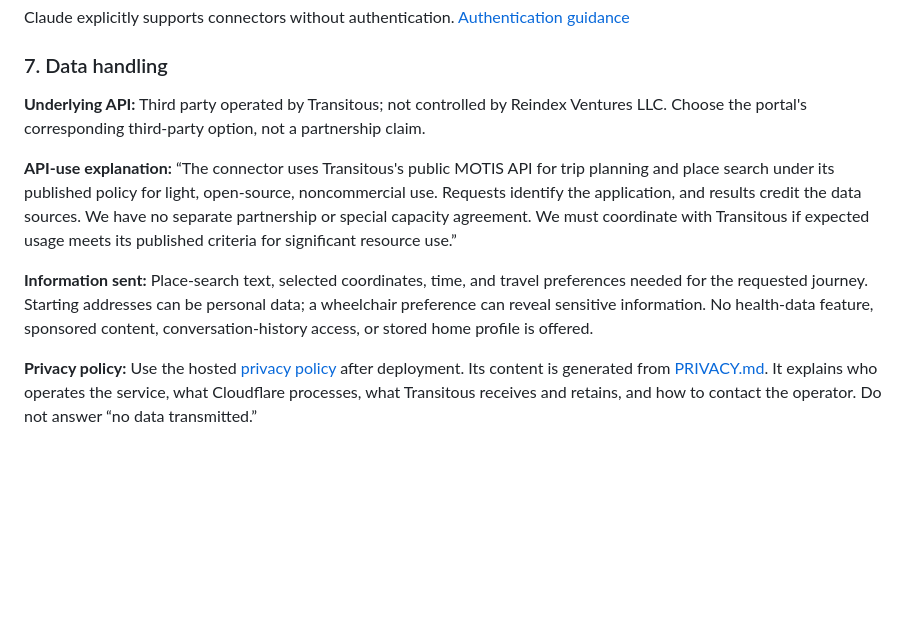
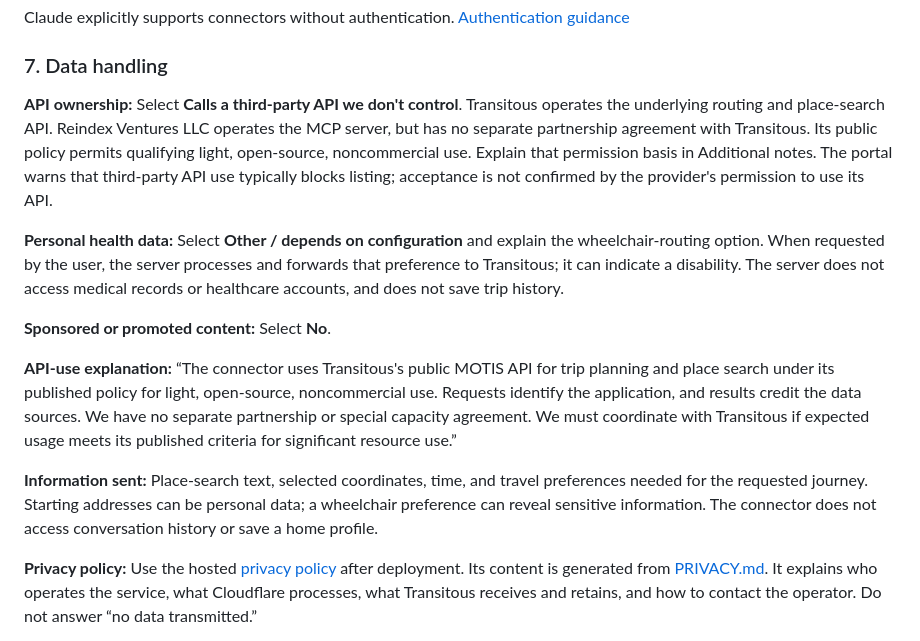
Before and after one commit to czekaj/sf-transit-mcp, a Markdown page: docs/claude-submission.md, the part around the change. GitHub-like rendering; blank space fills up the shorter version.

Commit message:
Clarify provider ownership and accessibility-data disclosures

```diff
--- a/docs/claude-submission.md
+++ b/docs/claude-submission.md
@@ -110,11 +110,15 @@ Claude explicitly supports connectors without authentication. [Authentication gu
 
 ### 7. Data handling
 
-**Underlying API:** Third party operated by Transitous; not controlled by Reindex Ventures LLC. Choose the portal's corresponding third-party option, not a partnership claim.
+**API ownership:** Select **Calls a third-party API we don't control**. Transitous operates the underlying routing and place-search API. Reindex Ventures LLC operates the MCP server, but has no separate partnership agreement with Transitous. Its public policy permits qualifying light, open-source, noncommercial use. Explain that permission basis in Additional notes. The portal warns that third-party API use typically blocks listing; acceptance is not confirmed by the provider's permission to use its API.
+
+**Personal health data:** Select **Other / depends on configuration** and explain the wheelchair-routing option. When requested by the user, the server processes and forwards that preference to Transitous; it can indicate a disability. The server does not access medical records or healthcare accounts, and does not save trip history.
+
+**Sponsored or promoted content:** Select **No**.
 
 **API-use explanation:** “The connector uses Transitous's public MOTIS API for trip planning and place search under its published policy for light, open-source, noncommercial use. Requests identify the application, and results credit the data sources. We have no separate partnership or special capacity agreement. We must coordinate with Transitous if expected usage meets its published criteria for significant resource use.”
 
-**Information sent:** Place-search text, selected coordinates, time, and travel preferences needed for the requested journey. Starting addresses can be personal data; a wheelchair preference can reveal sensitive information. No health-data feature, sponsored content, conversation-history access, or stored home profile is offered.
+**Information sent:** Place-search text, selected coordinates, time, and travel preferences needed for the requested journey. Starting addresses can be personal data; a wheelchair preference can reveal sensitive information. The connector does not access conversation history or save a home profile.
 
 **Privacy policy:** Use the hosted [privacy policy](https://mcp.riv.lc/sf-transit/privacy) after deployment. Its content is generated from [PRIVACY.md](../PRIVACY.md). It explains who operates the service, what Cloudflare processes, what Transitous receives and retains, and how to contact the operator. Do not answer “no data transmitted.”
 
```
